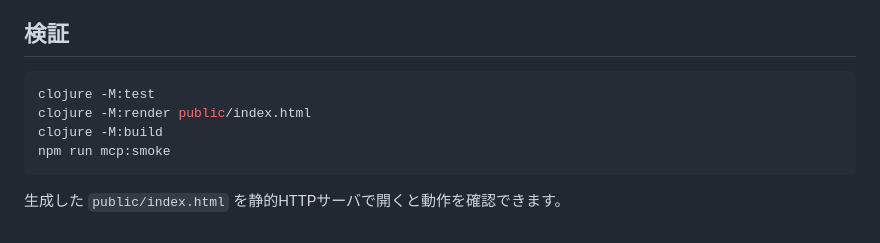
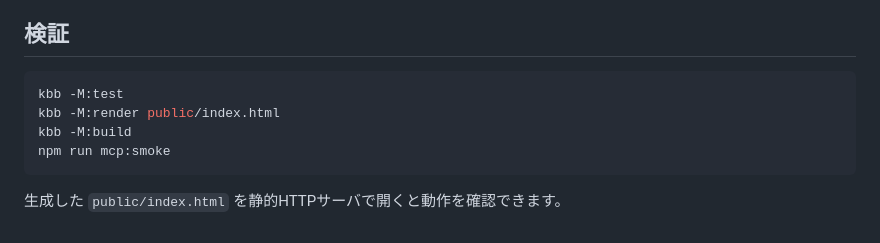
Before and after one commit to cloud-itonami/app-classifieds, a Markdown page: README.md, the part around the change. GitHub-like rendering.

Commit message:
kbb: rewrite 3 Clojure-CLI/bb/nbb/shadow-cljs invocation(s) in 1 file(s) to kbb/amu
Owner decision 2026-09-11: `clojure -M:<alias>` / `clj -M` / `bb <task>` /
`nbb <script>` become `kbb …` (kotoba-lang/kotoba bin/kbb_deps.cljk resolves
deps.edn aliases onto the JVM-free engine); `shadow-cljs release|compile|watch`
becomes `amu compile --target wasm32-browser`. Text only; no mirror; fix-forward.

ADR: adr-2609112000-kbb-cutover-clojure-cli-text

Co-Authored-By: Claude Opus 5 (1M context) <noreply@anthropic.com>
Claude-Session: https://claude.ai/code/session_01JVx3D3QpgSHNgJBLe35yyx

````diff
--- a/README.md
+++ b/README.md
@@ -97,9 +97,9 @@ Botは出所・観測時刻を保持したNeed/Seedを取り込み、候補を
 ## 検証
 
 ```bash
-clojure -M:test
-clojure -M:render public/index.html
-clojure -M:build
+kbb -M:test
+kbb -M:render public/index.html
+kbb -M:build
 npm run mcp:smoke
 ```
 
````
